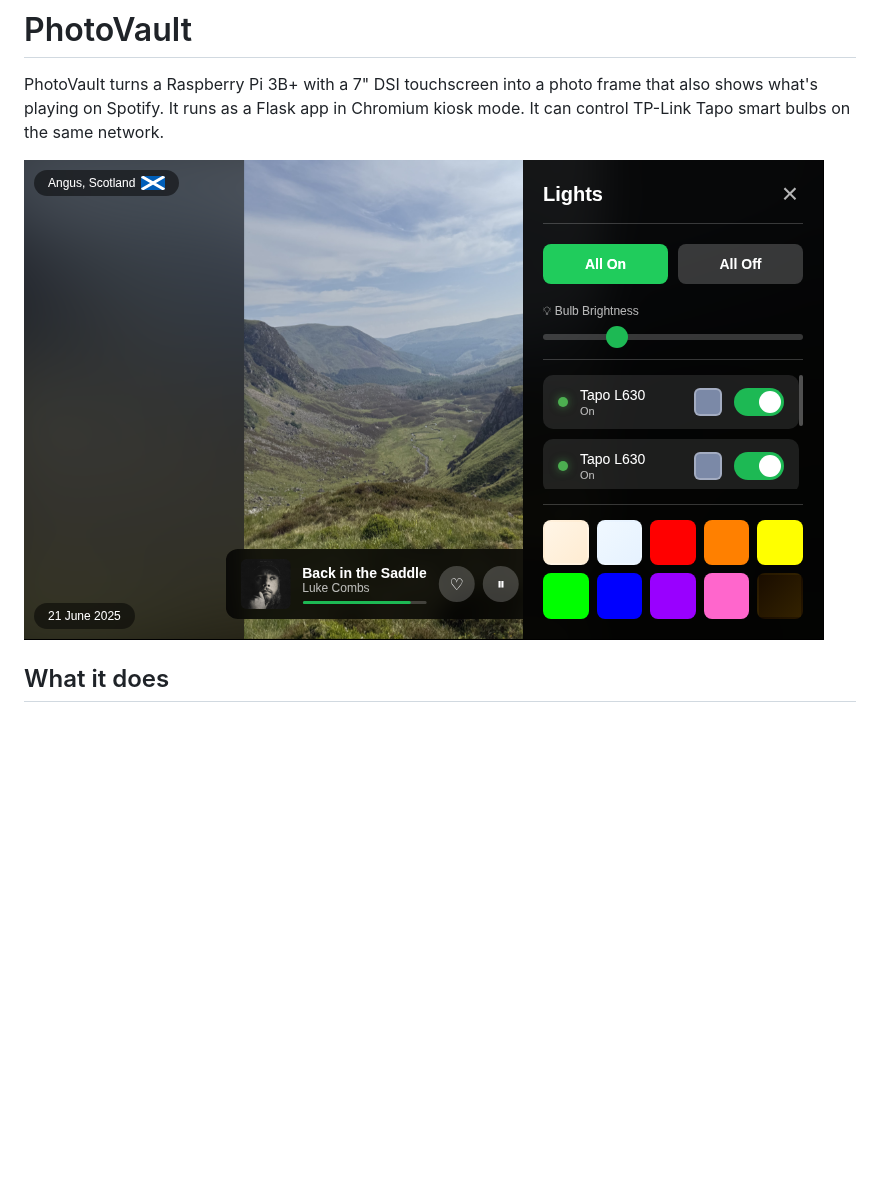
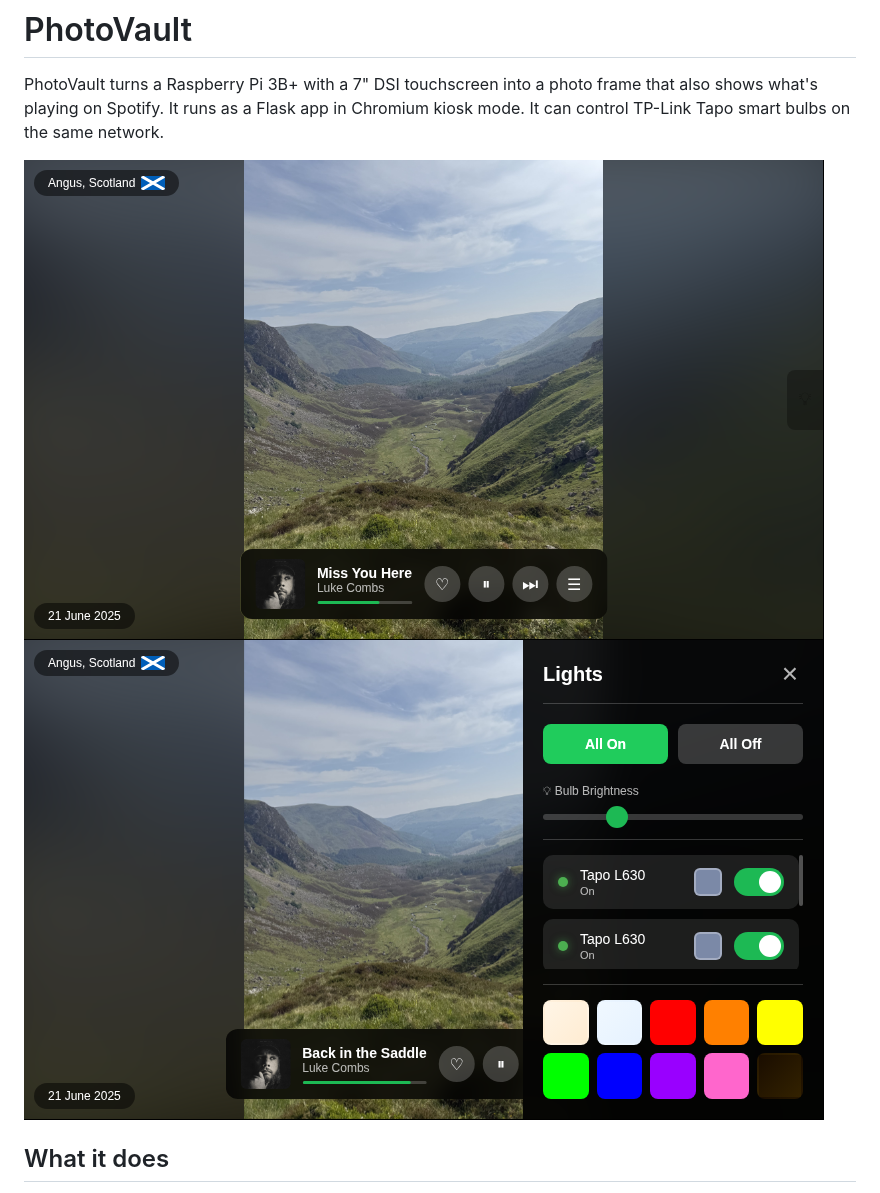
Before and after one commit to EwanStewart/PhotoVault, a Markdown page: README.md, the part around the change. Drawn GitHub-style; pictures changed too: docs/overlay.png (added); blank space fills up the shorter version.

Commit message:
Show overlay and bulb panel as separate README screenshots

```diff
--- a/README.md
+++ b/README.md
@@ -2,7 +2,8 @@
 
 PhotoVault turns a Raspberry Pi 3B+ with a 7" DSI touchscreen into a photo frame that also shows what's playing on Spotify. It runs as a Flask app in Chromium kiosk mode. It can control TP-Link Tapo smart bulbs on the same network.
 
-![PhotoVault kiosk with the Spotify overlay and the Tapo bulb panel open](docs/screenshot.png)
+![PhotoVault kiosk with the Spotify overlay](docs/overlay.png)
+![PhotoVault kiosk with the Tapo bulb panel open](docs/bulbs.png)
 
 ## What it does
 
```
Also changed, not shown: docs/bulbs.png (renamed from docs/screenshot.png).
